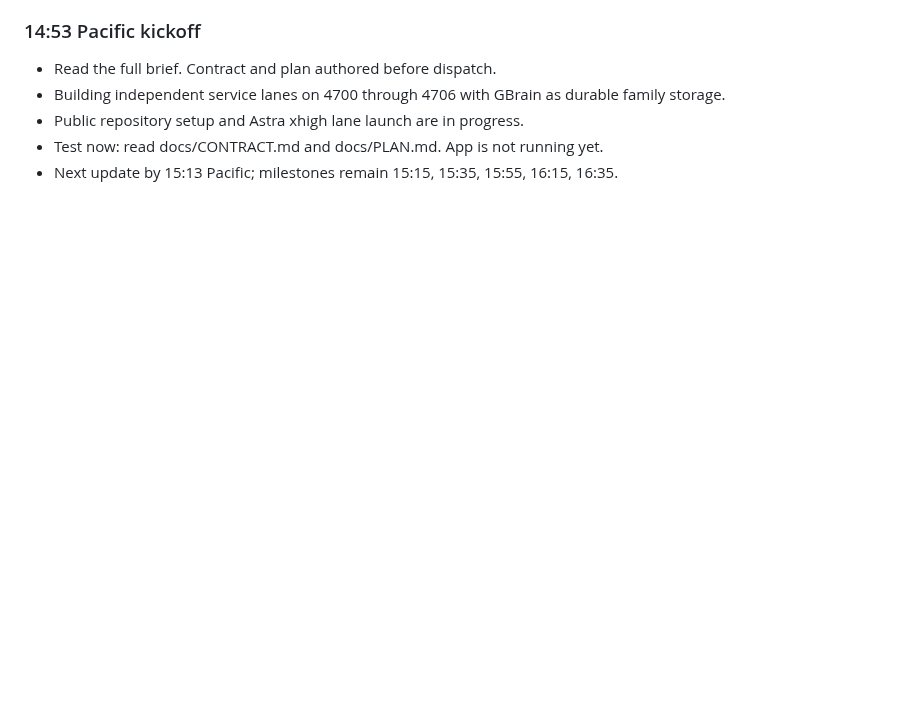
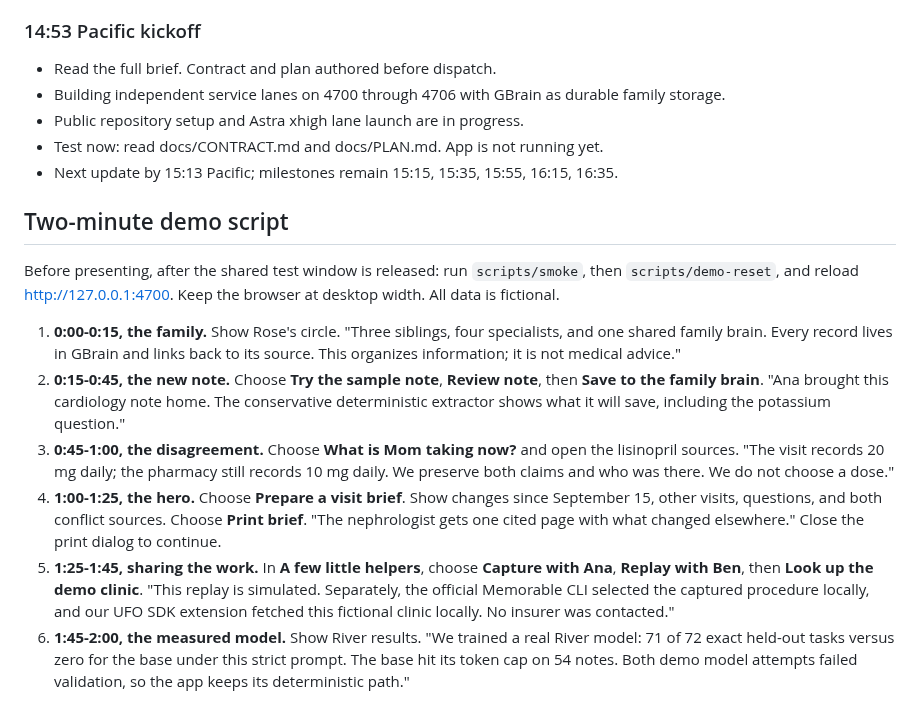
Before and after one commit to aemrebarut/care-circle, a Markdown page: docs/STATUS.md, the part around the change. Drawn GitHub-style; blank space fills up the shorter version.

Commit message:
cc-lead: add timed demo script with verified integration limits

```diff
--- a/docs/STATUS.md
+++ b/docs/STATUS.md
@@ -64,3 +64,14 @@
 - Public repository setup and Astra xhigh lane launch are in progress.
 - Test now: read docs/CONTRACT.md and docs/PLAN.md. App is not running yet.
 - Next update by 15:13 Pacific; milestones remain 15:15, 15:35, 15:55, 16:15, 16:35.
+
+## Two-minute demo script
+
+Before presenting, after the shared test window is released: run `scripts/smoke`, then `scripts/demo-reset`, and reload http://127.0.0.1:4700. Keep the browser at desktop width. All data is fictional.
+
+1. **0:00-0:15, the family.** Show Rose's circle. "Three siblings, four specialists, and one shared family brain. Every record lives in GBrain and links back to its source. This organizes information; it is not medical advice."
+2. **0:15-0:45, the new note.** Choose **Try the sample note**, **Review note**, then **Save to the family brain**. "Ana brought this cardiology note home. The conservative deterministic extractor shows what it will save, including the potassium question."
+3. **0:45-1:00, the disagreement.** Choose **What is Mom taking now?** and open the lisinopril sources. "The visit records 20 mg daily; the pharmacy still records 10 mg daily. We preserve both claims and who was there. We do not choose a dose."
+4. **1:00-1:25, the hero.** Choose **Prepare a visit brief**. Show changes since September 15, other visits, questions, and both conflict sources. Choose **Print brief**. "The nephrologist gets one cited page with what changed elsewhere." Close the print dialog to continue.
+5. **1:25-1:45, sharing the work.** In **A few little helpers**, choose **Capture with Ana**, **Replay with Ben**, then **Look up the demo clinic**. "This replay is simulated. Separately, the official Memorable CLI selected the captured procedure locally, and our UFO SDK extension fetched this fictional clinic locally. No insurer was contacted."
+6. **1:45-2:00, the measured model.** Show River results. "We trained a real River model: 71 of 72 exact held-out tasks versus zero for the base under this strict prompt. The base hit its token cap on 54 notes. Both demo model attempts failed validation, so the app keeps its deterministic path."
```
